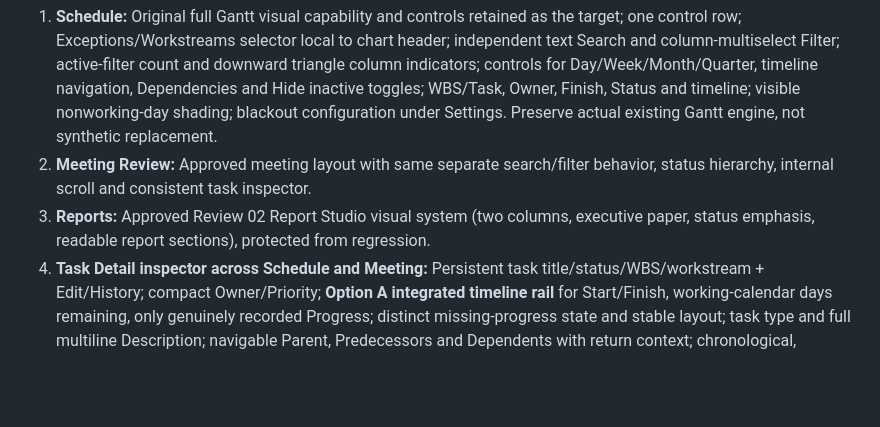
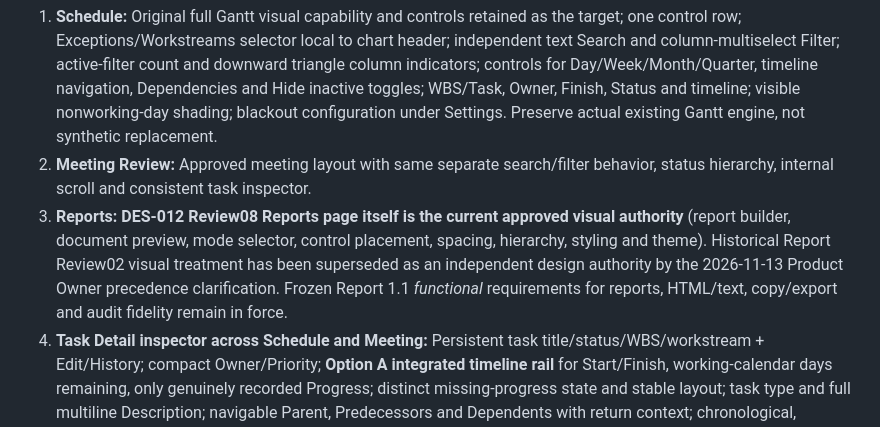
Before and after one commit to Kenny619/spl-wbs, a Markdown page: docs/design/22_DES012_REVIEW08_OWNER_DESIGN_APPROVAL.md, the part around the change. GitHub-like rendering; blank space fills up the shorter version.

Commit message:
docs(design): remove competing Report02 visual authority; DES012 governs Reports

```diff
--- a/docs/design/22_DES012_REVIEW08_OWNER_DESIGN_APPROVAL.md
+++ b/docs/design/22_DES012_REVIEW08_OWNER_DESIGN_APPROVAL.md
@@ -21,7 +21,7 @@
 
 1. **Schedule:** Original full Gantt visual capability and controls retained as the target; one control row; Exceptions/Workstreams selector local to chart header; independent text Search and column-multiselect Filter; active-filter count and downward triangle column indicators; controls for Day/Week/Month/Quarter, timeline navigation, Dependencies and Hide inactive toggles; WBS/Task, Owner, Finish, Status and timeline; visible nonworking-day shading; blackout configuration under Settings. Preserve actual existing Gantt engine, not synthetic replacement.
 2. **Meeting Review:** Approved meeting layout with same separate search/filter behavior, status hierarchy, internal scroll and consistent task inspector.
-3. **Reports:** Approved Review 02 Report Studio visual system (two columns, executive paper, status emphasis, readable report sections), protected from regression.
+3. **Reports:** **DES-012 Review08 Reports page itself is the current approved visual authority** (report builder, document preview, mode selector, control placement, spacing, hierarchy, styling and theme). Historical Report Review02 visual treatment has been superseded as an independent design authority by the 2026-11-13 Product Owner precedence clarification. Frozen Report 1.1 *functional* requirements for reports, HTML/text, copy/export and audit fidelity remain in force.
 4. **Task Detail inspector across Schedule and Meeting:** Persistent task title/status/WBS/workstream + Edit/History; compact Owner/Priority; **Option A integrated timeline rail** for Start/Finish, working-calendar days remaining, only genuinely recorded Progress; distinct missing-progress state and stable layout; task type and full multiline Description; navigable Parent, Predecessors and Dependents with return context; chronological, append-only Updates; in-place Edit and protected Save/Discard/Cancel interaction pattern; fixed panel proportions, independently scrolling details.
 5. **Shared visual language:** Consistent spacing, typography, panel proportions, semantic status appearance, light/dark, stationary global navigation and right Settings/History drawer.
 
```
